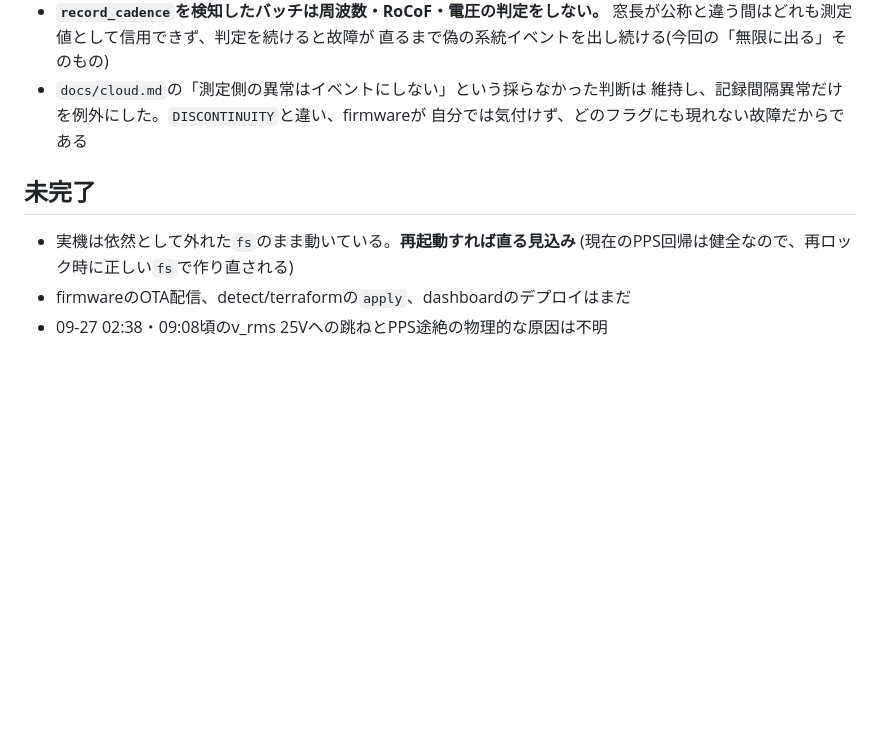
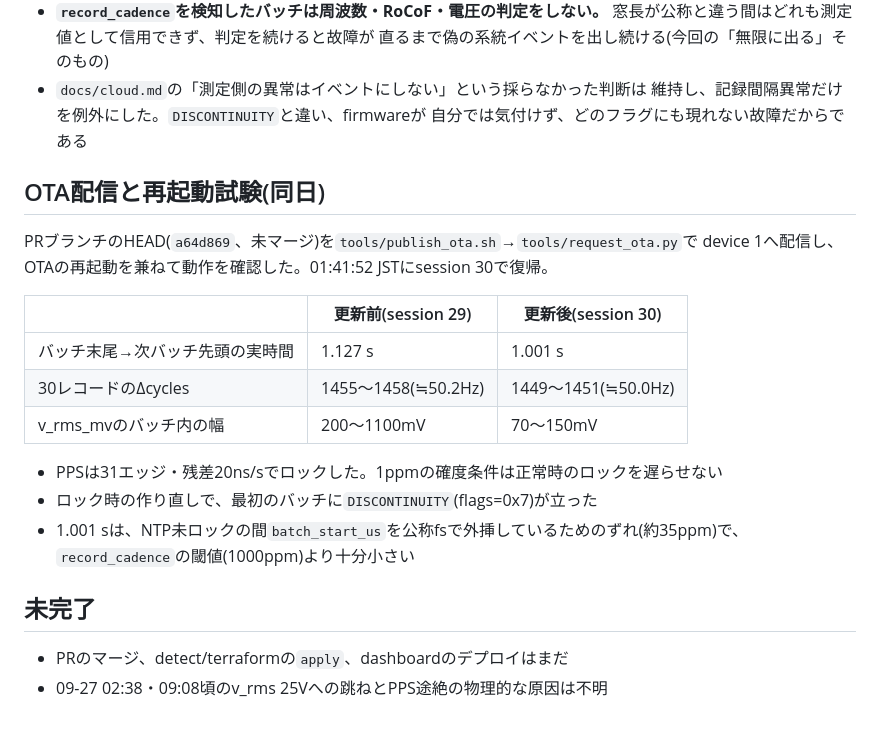
Before and after one commit to nna774/Electabuzz, a Markdown page: docs/log/2026-10-11-goertzel-stale-fs-after-pps-relock.md, the part around the change. GitHub-like rendering; blank space fills up the shorter version.

Commit message:
修正版firmwareをOTAで配信し、実機が正常化したことを記録する
Co-Authored-By: Claude Opus 5.5 (1M context) <noreply@anthropic.com>
Agent-Session: Claude Code on 29-er: 47f65e99-a077-5163-8865-59bd3b7caa94

```diff
--- a/docs/log/2026-10-11-goertzel-stale-fs-after-pps-relock.md
+++ b/docs/log/2026-10-11-goertzel-stale-fs-after-pps-relock.md
@@ -64,9 +64,23 @@
   維持し、記録間隔異常だけを例外にした。`DISCONTINUITY`と違い、firmwareが
   自分では気付けず、どのフラグにも現れない故障だからである
 
+## OTA配信と再起動試験(同日)
+
+PRブランチのHEAD(`a64d869`、未マージ)を`tools/publish_ota.sh`→`tools/request_ota.py`で
+device 1へ配信し、OTAの再起動を兼ねて動作を確認した。01:41:52 JSTにsession 30で復帰。
+
+| | 更新前(session 29) | 更新後(session 30) |
+|---|---|---|
+| バッチ末尾→次バッチ先頭の実時間 | 1.127 s | 1.001 s |
+| 30レコードのΔcycles | 1455〜1458(≒50.2Hz) | 1449〜1451(≒50.0Hz) |
+| v_rms_mvのバッチ内の幅 | 200〜1100mV | 70〜150mV |
+
+- PPSは31エッジ・残差20ns/sでロックした。1ppmの確度条件は正常時のロックを遅らせない
+- ロック時の作り直しで、最初のバッチに`DISCONTINUITY`(flags=0x7)が立った
+- 1.001 sは、NTP未ロックの間`batch_start_us`を公称fsで外挿しているためのずれ(約35ppm)で、
+  `record_cadence`の閾値(1000ppm)より十分小さい
+
 ## 未完了
 
-- 実機は依然として外れた`fs`のまま動いている。**再起動すれば直る見込み**
-  (現在のPPS回帰は健全なので、再ロック時に正しい`fs`で作り直される)
-- firmwareのOTA配信、detect/terraformの`apply`、dashboardのデプロイはまだ
+- PRのマージ、detect/terraformの`apply`、dashboardのデプロイはまだ
 - 09-27 02:38・09:08頃のv_rms 25Vへの跳ねとPPS途絶の物理的な原因は不明
```
Also changed, not shown: docs/progress.md (+1 -1 lines).
